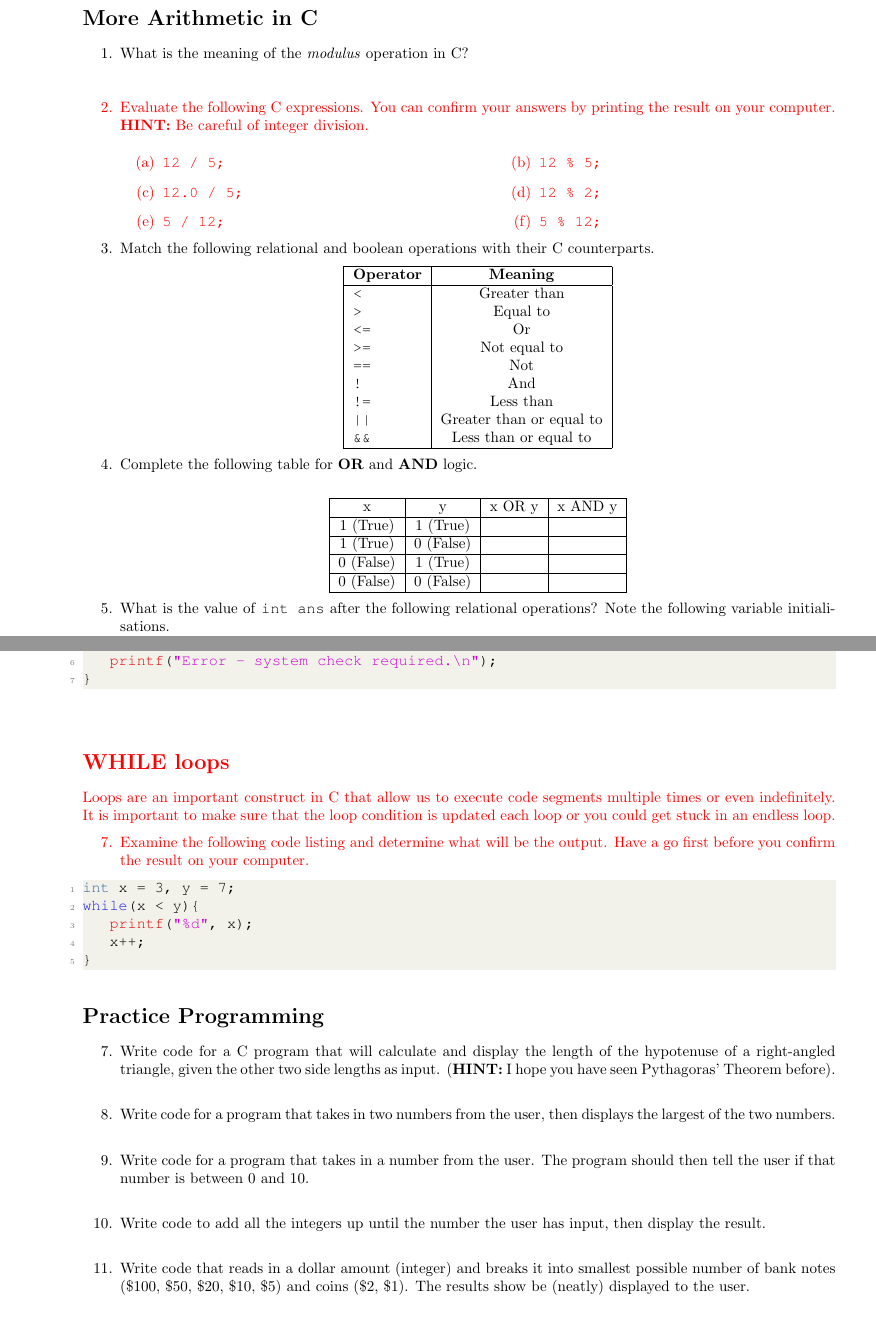
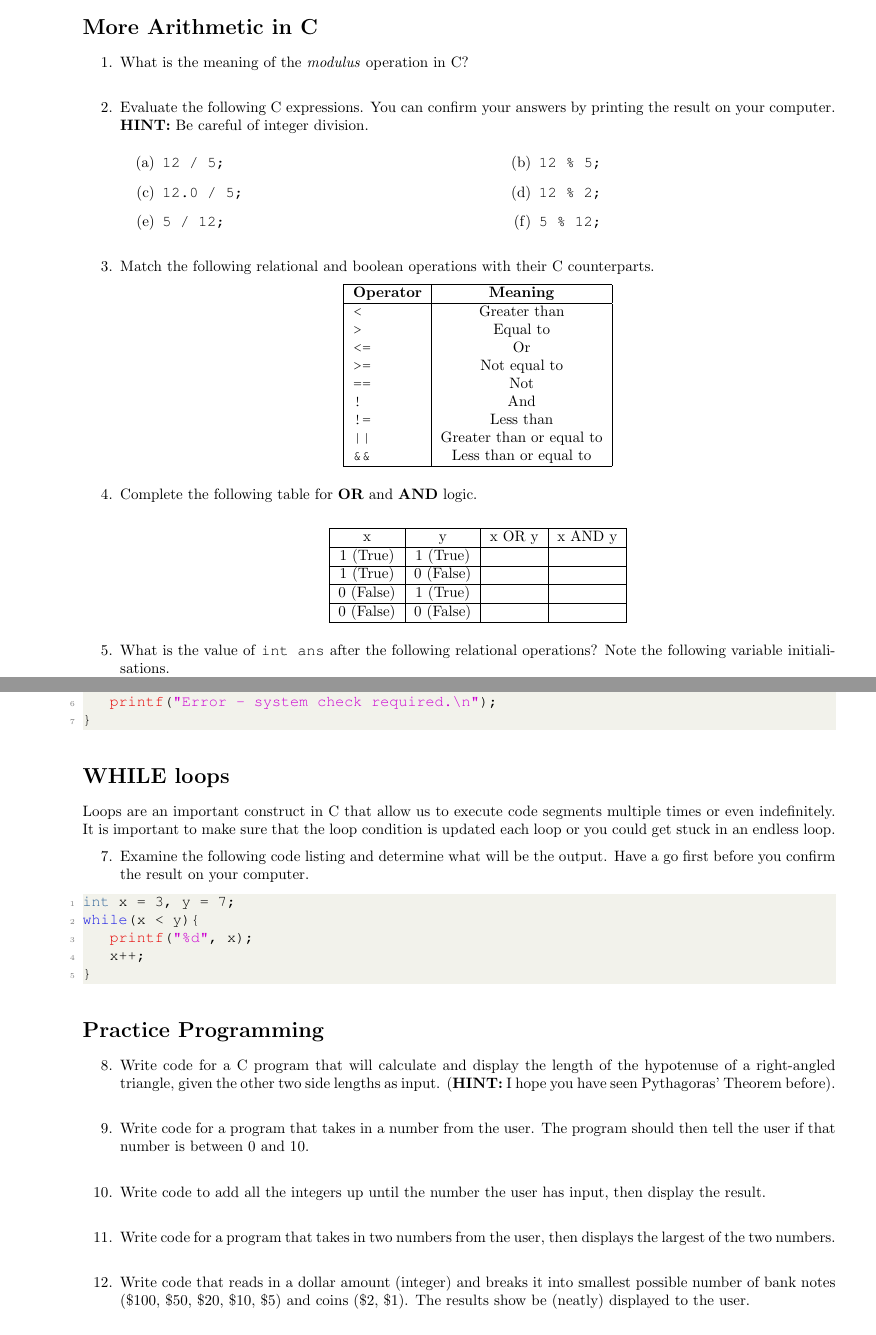
Before and after one commit to mdeltoer/engg1003-PASS, a LaTeX document (Week 3/Wk3_Ssn2.tex): two parts of pages 1 and 2 of 2, joined at a grey line, cut so that both start at the same text. Compiled offline with pdfLaTeX.

Commit message:
Week 3 complete

```diff
--- a/Week 3/Wk3_Ssn2.tex
+++ b/Week 3/Wk3_Ssn2.tex
@@ -38,9 +38,9 @@ Thursday & 10-11 & MCLG42 \\
 
 \section*{More Arithmetic in C}
 \begin{enumerate}[resume]
-\item What is the meaning of the \textit{modulus} operation in C?
+\item What is the meaning of the \textit{modulus} operation in C? \\
 
-\textcolor{red}{\item Evaluate the following C expressions. You can confirm your answers by printing the result on your computer. \\
+\item Evaluate the following C expressions. You can confirm your answers by printing the result on your computer. \\
 \textbf{HINT:} Be careful of integer division.
 	\begin{enumerate}
 	    \begin{tabularx}{\textwidth}{XX}
@@ -69,6 +68,7 @@ Thursday & 10-11 & MCLG42 \\
 	\texttt{\&\&} & Less than or equal to \\ \hline
 	\end{tabular}
 	\end{center}
+\vspace{8pt}
 
 \item Complete the following table for \textbf{OR} and \textbf{AND} logic. \\
 \begin{center}
@@ -127,12 +127,12 @@ if(x <= 0){
 }
 \end{lstlisting}
 
-\textcolor{red}{\section*{WHILE loops}
+\section*{WHILE loops}
 Loops are an important construct in C that allow us to execute code segments multiple times or even indefinitely. It is important to make sure that the loop condition is updated each loop or you could get stuck in an endless loop.
 \begin{enumerate}[resume]
 \item Examine the following code listing and determine what will be the output. Have a go first before you confirm the result on your computer.
 \end{enumerate}
-}
+
 \begin{lstlisting}[style=CStyle]
 int x = 3, y = 7;
 while(x < y){
@@ -174,11 +174,11 @@ while(x < y){
 \begin{enumerate}[resume]
 \item Write code for a C program that will calculate and display the length of the hypotenuse of a right-angled triangle, given the other two side lengths as input. (\textbf{HINT:} I hope you have seen Pythagoras' Theorem before). \\
 
-\item Write code for a program that takes in two numbers from the user, then displays the largest of the two numbers. \\
-
 \item Write code for a program that takes in a number from the user. The program should then tell the user if that number is between 0 and 10. \\
 
 \item Write code to add all the integers up until the number the user has input, then display the result. \\
+
+\item Write code for a program that takes in two numbers from the user, then displays the largest of the two numbers. \\
 
 \item Write code that reads in a dollar amount (integer) and breaks it into smallest possible number of bank notes (\$100, \$50, \$20, \$10, \$5) and coins (\$2, \$1). The results show be (neatly) displayed to the user. \\
 
```
Also changed, not shown: Week 3/Wk3_Ssn2.pdf, Week 3/Wk3_Ssn2.tex (5 more changed lines).
